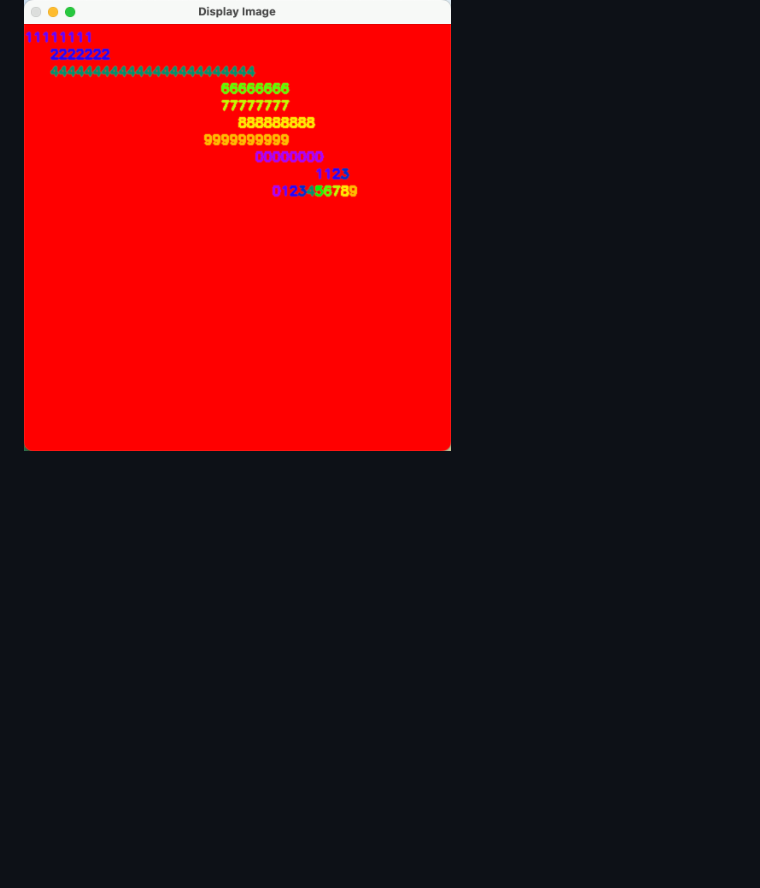
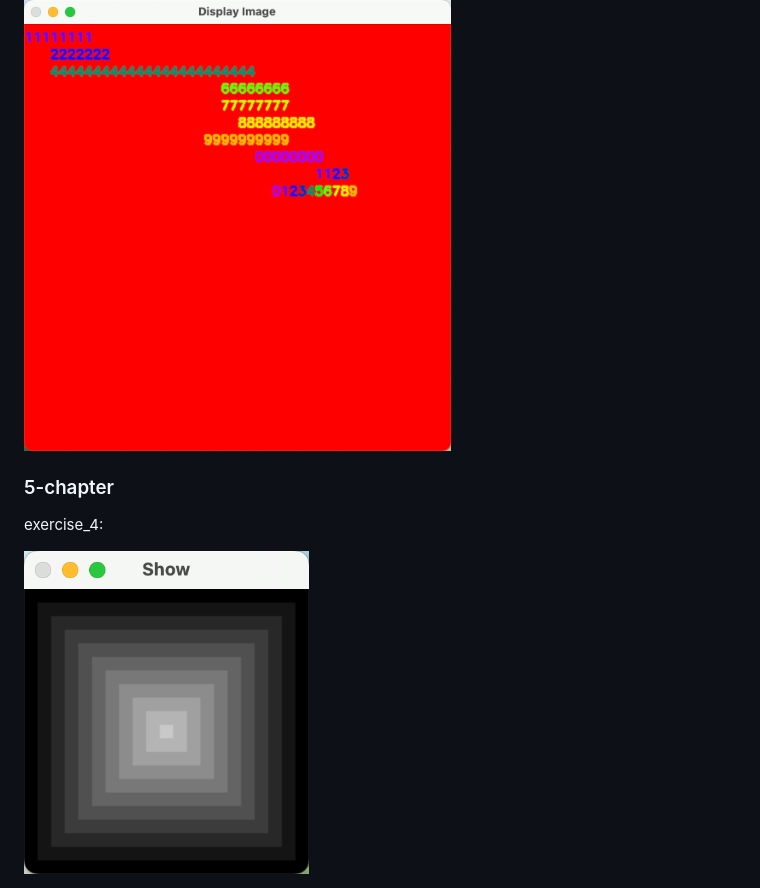
Before and after one commit to CastleDream/OpenCV_CPP, a Markdown page: opencv_code/README.md, the part around the change. Rendered like a GitHub page; pictures changed too: opencv_code/img/20240527222257.png (added); blank space fills up the shorter version.

Commit message:
5chapter exercise ok

```diff
--- a/opencv_code/README.md
+++ b/opencv_code/README.md
@@ -53,3 +53,8 @@
 exercise_1:
 
 <img src="img/20240526140429.png" width=60%>
+
+### 5-chapter
+exercise_4:
+
+<img src="img/20240527222257.png" width=40%>
```
Also changed, not shown: 1 other file.
